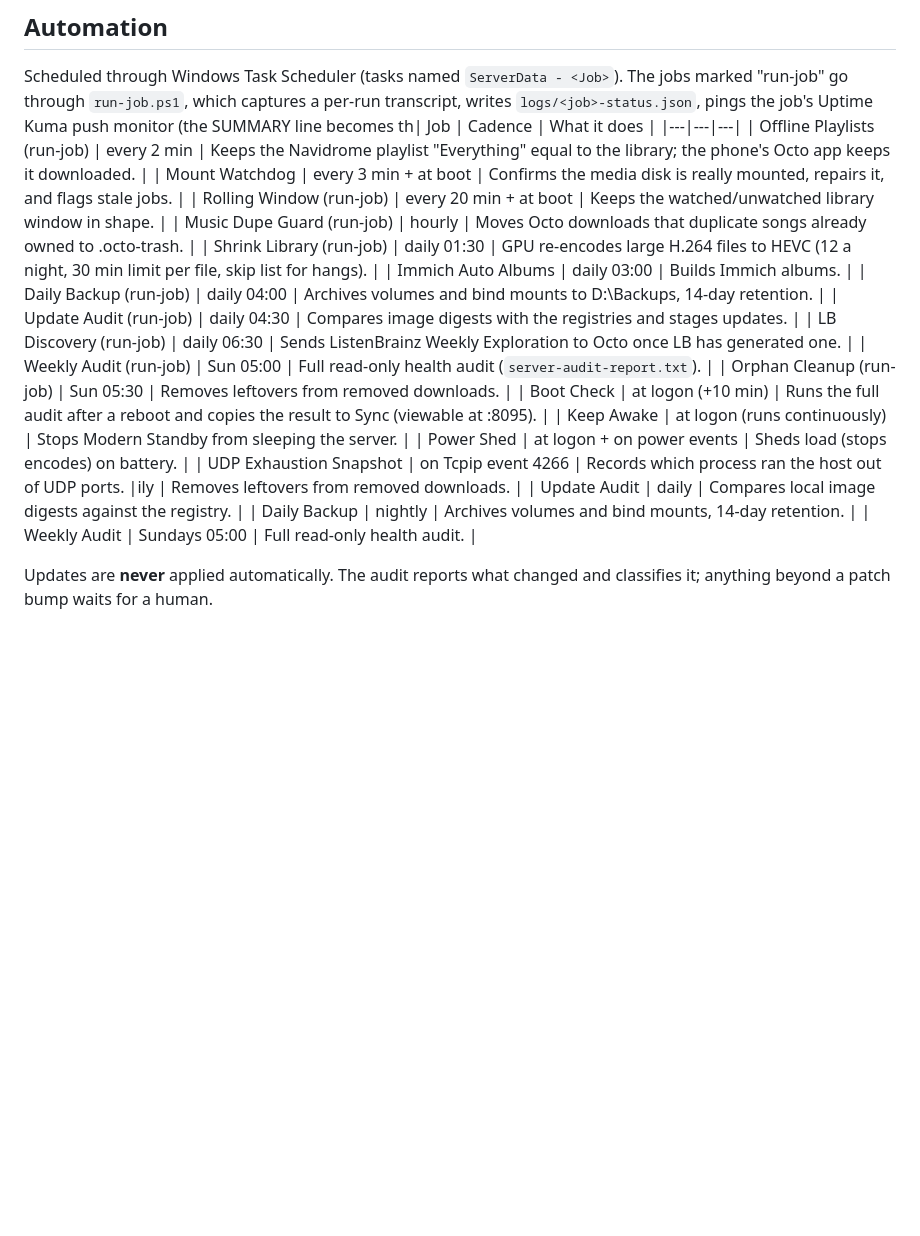
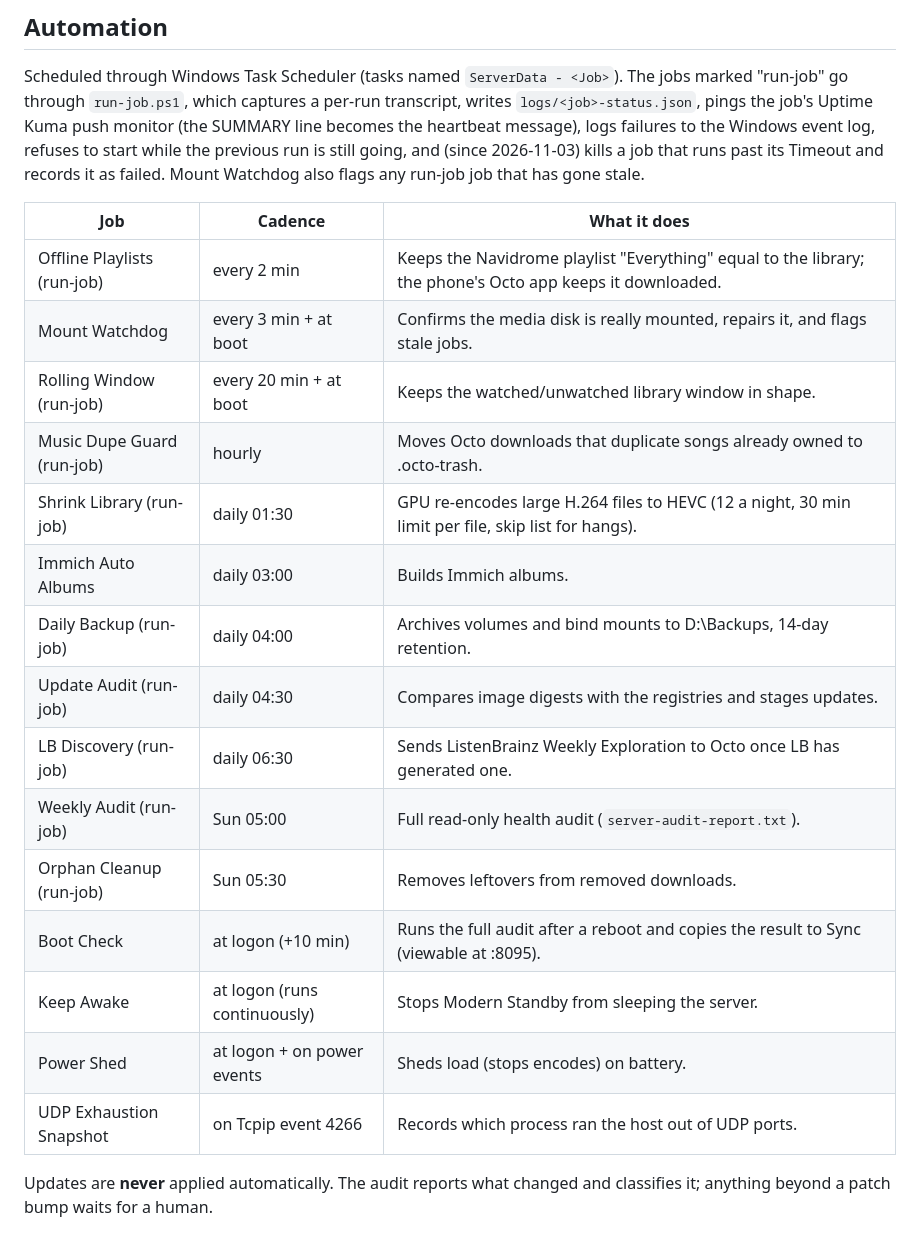
Before and after one commit to NatikChhabra/homelab, a Markdown page: README.md, the part around the change. Rendered like a GitHub page; blank space fills up the shorter version.

Commit message:
docs(readme): repair the Automation section broken by e9eb37a
My table rewrite sliced the file with offsets taken before the intro grew, which
cut a sentence mid-word, glued the header onto it and left three old rows. Rebuilt
by line number with asserts on the broken lines; 15 rows, one header, one intro.
Found by the second audit pass. Rollback: git revert.

```diff
--- a/README.md
+++ b/README.md
@@ -151,7 +151,12 @@ jobs, `docker-pull.sh`) and it's a standard Compose tree.
 
 Scheduled through Windows Task Scheduler (tasks named `ServerData - <Job>`). The jobs marked
 "run-job" go through `run-job.ps1`, which captures a per-run transcript, writes
-`logs/<job>-status.json`, pings the job's Uptime Kuma push monitor (the SUMMARY line becomes th| Job | Cadence | What it does |
+`logs/<job>-status.json`, pings the job's Uptime Kuma push monitor (the SUMMARY line becomes the
+heartbeat message), logs failures to the Windows event log, refuses to start while the previous
+run is still going, and (since 2026-11-03) kills a job that runs past its Timeout and records it
+as failed. Mount Watchdog also flags any run-job job that has gone stale.
+
+| Job | Cadence | What it does |
 |---|---|---|
 | Offline Playlists (run-job) | every 2 min | Keeps the Navidrome playlist "Everything" equal to the library; the phone's Octo app keeps it downloaded. |
 | Mount Watchdog | every 3 min + at boot | Confirms the media disk is really mounted, repairs it, and flags stale jobs. |
@@ -167,10 +172,7 @@ Scheduled through Windows Task Scheduler (tasks named `ServerData - <Job>`). The
 | Boot Check | at logon (+10 min) | Runs the full audit after a reboot and copies the result to Sync (viewable at :8095). |
 | Keep Awake | at logon (runs continuously) | Stops Modern Standby from sleeping the server. |
 | Power Shed | at logon + on power events | Sheds load (stops encodes) on battery. |
-| UDP Exhaustion Snapshot | on Tcpip event 4266 | Records which process ran the host out of UDP ports. |ily | Removes leftovers from removed downloads. |
-| Update Audit | daily | Compares local image digests against the registry. |
-| Daily Backup | nightly | Archives volumes and bind mounts, 14-day retention. |
-| Weekly Audit | Sundays 05:00 | Full read-only health audit. |
+| UDP Exhaustion Snapshot | on Tcpip event 4266 | Records which process ran the host out of UDP ports. |
 
 Updates are **never** applied automatically. The audit reports what changed and
 classifies it; anything beyond a patch bump waits for a human.
```
